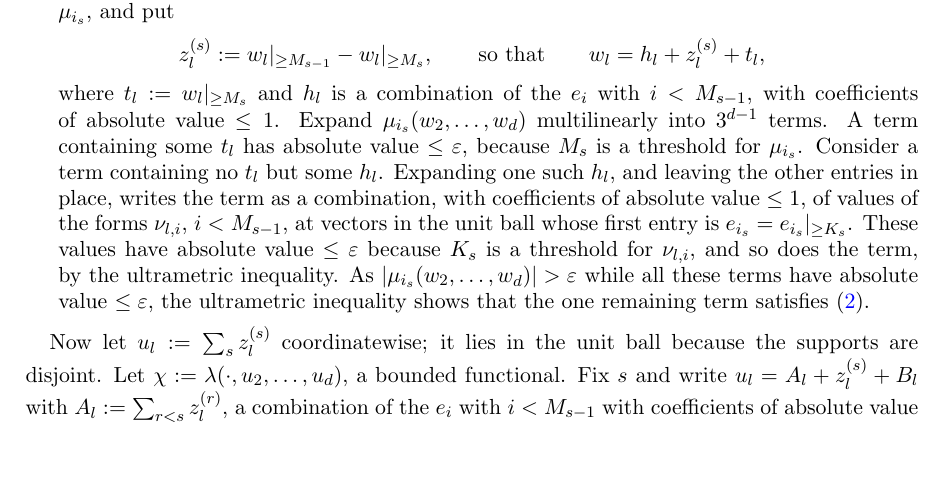
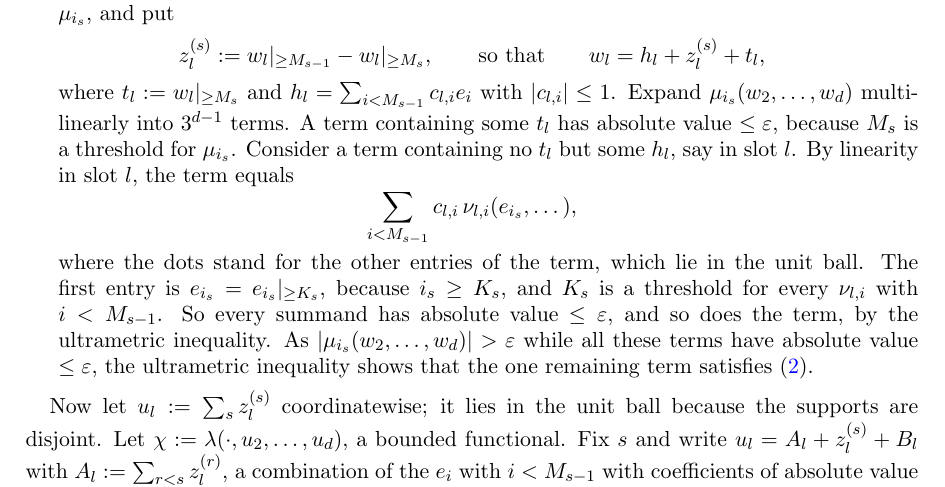
Before and after one commit to Deicyde/alternating-analytic-counterexample, a LaTeX problem sheet (paper/counterexample.tex): part of page 7 of 9, cut so that both start at the same text, the shorter picture padded with empty space. Compiled offline with pdfLaTeX.

Commit message:
paper: write the head vectors with explicit coefficients and display the expansion

```diff
--- a/paper/counterexample.tex
+++ b/paper/counterexample.tex
@@ -412,13 +412,15 @@ $w_2,\dots,w_d$ in the unit ball with $\abs{\mu_{i_s}(w_2,\dots,w_d)}>\varepsilo
 \[
 z^{(s)}_l:=\tail{M_{s-1}}{w_l}-\tail{M_s}{w_l},\qquad\text{so that}\qquad w_l=h_l+z^{(s)}_l+t_l ,
 \]
-where $t_l:=\tail{M_s}{w_l}$ and $h_l$ is a combination of the $e_i$ with $i<M_{s-1}$, with coefficients of absolute value
-$\le1$. Expand $\mu_{i_s}(w_2,\dots,w_d)$ multilinearly into $3^{d-1}$ terms. A term containing some $t_l$ has absolute value
+where $t_l:=\tail{M_s}{w_l}$ and $h_l=\sum_{i<M_{s-1}}c_{l,i}e_i$ with $\abs{c_{l,i}}\le1$. Expand $\mu_{i_s}(w_2,\dots,w_d)$ multilinearly into $3^{d-1}$ terms. A term containing some $t_l$ has absolute value
 $\le\varepsilon$, because $M_s$ is a threshold for $\mu_{i_s}$. Consider a term containing no $t_l$ but
-some $h_l$. Expanding one such $h_l$, and leaving the other entries in place, writes the term as a combination, with
-coefficients of absolute value $\le1$, of values of the forms $\nu_{l,i}$, $i<M_{s-1}$, at vectors in the unit ball whose first
-entry is $e_{i_s}=\tail{K_s}{e_{i_s}}$. These values have absolute value $\le\varepsilon$ because $K_s$ is a threshold for
-$\nu_{l,i}$, and so does the term, by the ultrametric inequality. As
+some $h_l$, say in slot $l$. By linearity in slot $l$, the term equals
+\[
+\sum_{i<M_{s-1}}c_{l,i}\,\nu_{l,i}(e_{i_s},\dots),
+\]
+where the dots stand for the other entries of the term, which lie in the unit ball. The first entry is
+$e_{i_s}=\tail{K_s}{e_{i_s}}$, because $i_s\ge K_s$, and $K_s$ is a threshold for every $\nu_{l,i}$ with $i<M_{s-1}$. So every
+summand has absolute value $\le\varepsilon$, and so does the term, by the ultrametric inequality. As
 $\abs{\mu_{i_s}(w_2,\dots,w_d)}>\varepsilon$ while all these terms have absolute value $\le\varepsilon$, the ultrametric inequality shows
 that the one remaining term satisfies~\eqref{eq:hump}.
 \end{stepproof}
```
Also changed, not shown: paper/counterexample.pdf.
